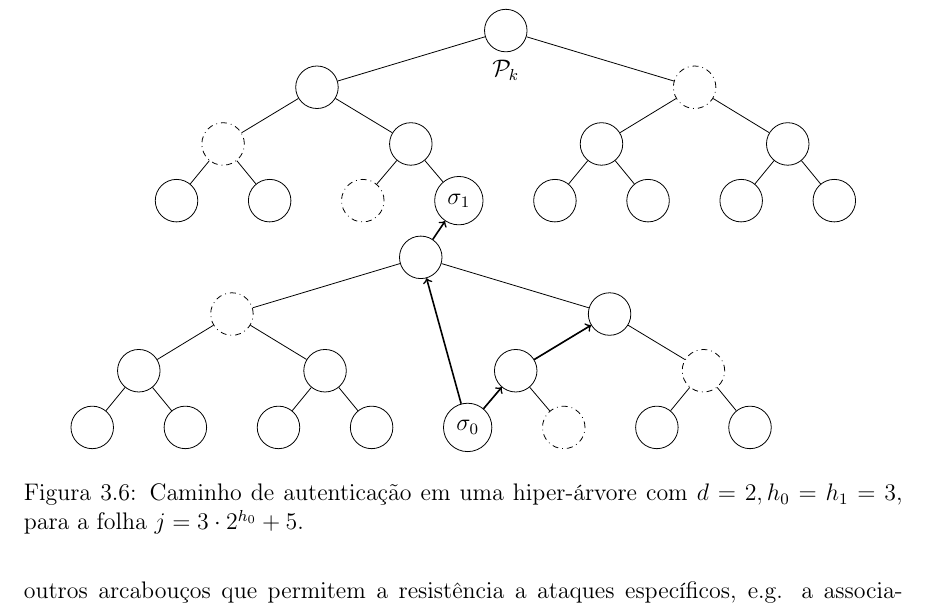
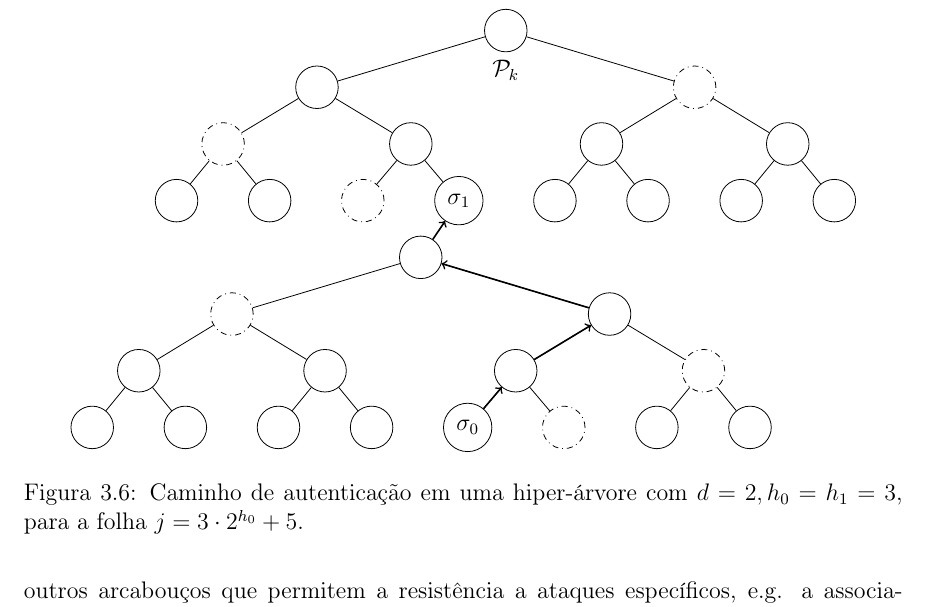
Before and after one commit to zambonin/bsc, a LaTeX document (bsc.tex): part of page 27 of 37, cut so that both start at the same text. Compiled offline with pdfLaTeX.

Commit message:
sharelatex: update bsc.tex from r30237 to r30239

```diff
--- a/bsc.tex
+++ b/bsc.tex
@@ -1474,10 +1474,10 @@ A ideia original é introduzida em~\cite{Buchmann:2006:CIM:2087445.2087479} na f
             [. \node[dashdotted]{}; {} {} ]
         ]
     ]
-        \draw[->, thick] (sig0) to (halfroot);
+    \draw[->, thick] (halfroot) to (leaf);
+    \draw[->, thick] (p2) to (halfroot);
     \draw[->, thick] (p1) to (p2);
     \draw[->, thick] (sig0) to (p1);
-    \draw[->, thick] (halfroot) to (leaf);
     \end{tikzpicture}
     \caption{Caminho de autenticação em uma hiper-árvore com $d = 2, h_0 = h_1 = 3$, para a folha $j = 3 \cdot 2^{h_0} + 5$.}
     \label{fig:8}
```
